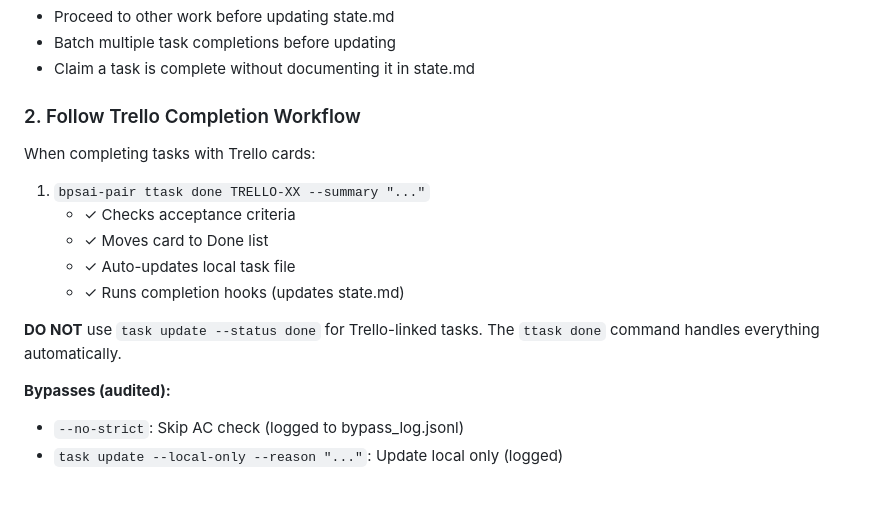
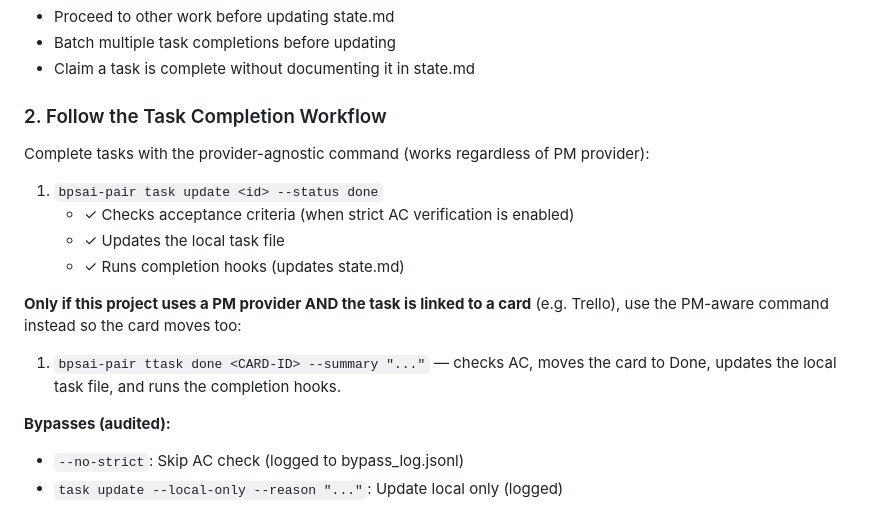
Before and after one commit to fivedollarfridays/npc-race, a Markdown page: CLAUDE.md, the part around one of its changes. Rendered like a GitHub page.

```diff
--- a/CLAUDE.md
+++ b/CLAUDE.md
@@ -38,17 +48,18 @@ Use Skill tool with skill: "implementing-with-tdd"
 - Batch multiple task completions before updating
 - Claim a task is complete without documenting it in state.md
 
-### 2. Follow Trello Completion Workflow
+### 2. Follow the Task Completion Workflow
 
-When completing tasks with Trello cards:
-1. `bpsai-pair ttask done TRELLO-XX --summary "..."`
-   - ✓ Checks acceptance criteria
-   - ✓ Moves card to Done list
-   - ✓ Auto-updates local task file
+Complete tasks with the provider-agnostic command (works regardless of PM provider):
+1. `bpsai-pair task update <id> --status done`
+   - ✓ Checks acceptance criteria (when strict AC verification is enabled)
+   - ✓ Updates the local task file
    - ✓ Runs completion hooks (updates state.md)
 
-**DO NOT** use `task update --status done` for Trello-linked tasks.
-The `ttask done` command handles everything automatically.
+**Only if this project uses a PM provider AND the task is linked to a card**
+(e.g. Trello), use the PM-aware command instead so the card moves too:
+1. `bpsai-pair ttask done <CARD-ID> --summary "..."` — checks AC, moves the
+   card to Done, updates the local task file, and runs the completion hooks.
 
 **Bypasses (audited):**
 - `--no-strict`: Skip AC check (logged to bypass_log.jsonl)
```
Also changed, not shown: other parts of CLAUDE.md (+41 -64 lines).
